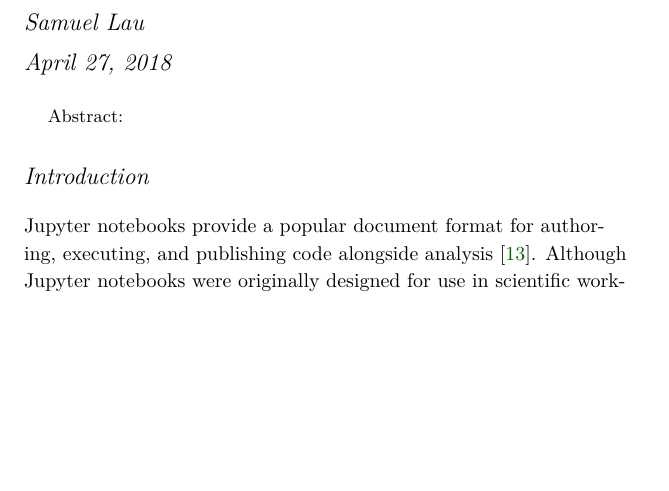
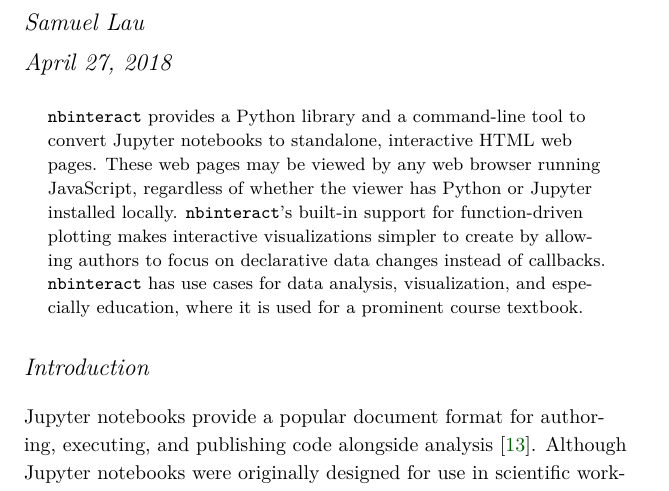
Before and after one commit to SamLau95/ms-thesis, a LaTeX thesis (thesis.tex): part of page 1 of 9, cut so that both start at the same text, the shorter picture padded with empty space. Compiled offline with XeLaTeX; a LaTeX package or settings file that is missing is left out.

Commit message:
Write abstract

```diff
--- a/thesis.tex
+++ b/thesis.tex
@@ -52,7 +52,14 @@
 
 \begin{abstract}
 \noindent
-Abstract:
+\code{nbinteract} provides a Python library and a command-line tool to convert
+Jupyter notebooks to standalone, interactive HTML web pages. These web pages
+may be viewed by any web browser running JavaScript, regardless of whether the
+viewer has Python or Jupyter installed locally. \code{nbinteract}'s built-in
+support for function-driven plotting makes interactive visualizations simpler
+to create by allowing authors to focus on declarative data changes instead of
+callbacks. \code{nbinteract} has use cases for data analysis, visualization,
+and especially education, where it is used for a prominent course textbook.
 \end{abstract}
 
 \section{Introduction} % (fold)
```
Also changed, not shown: thesis.pdf.
